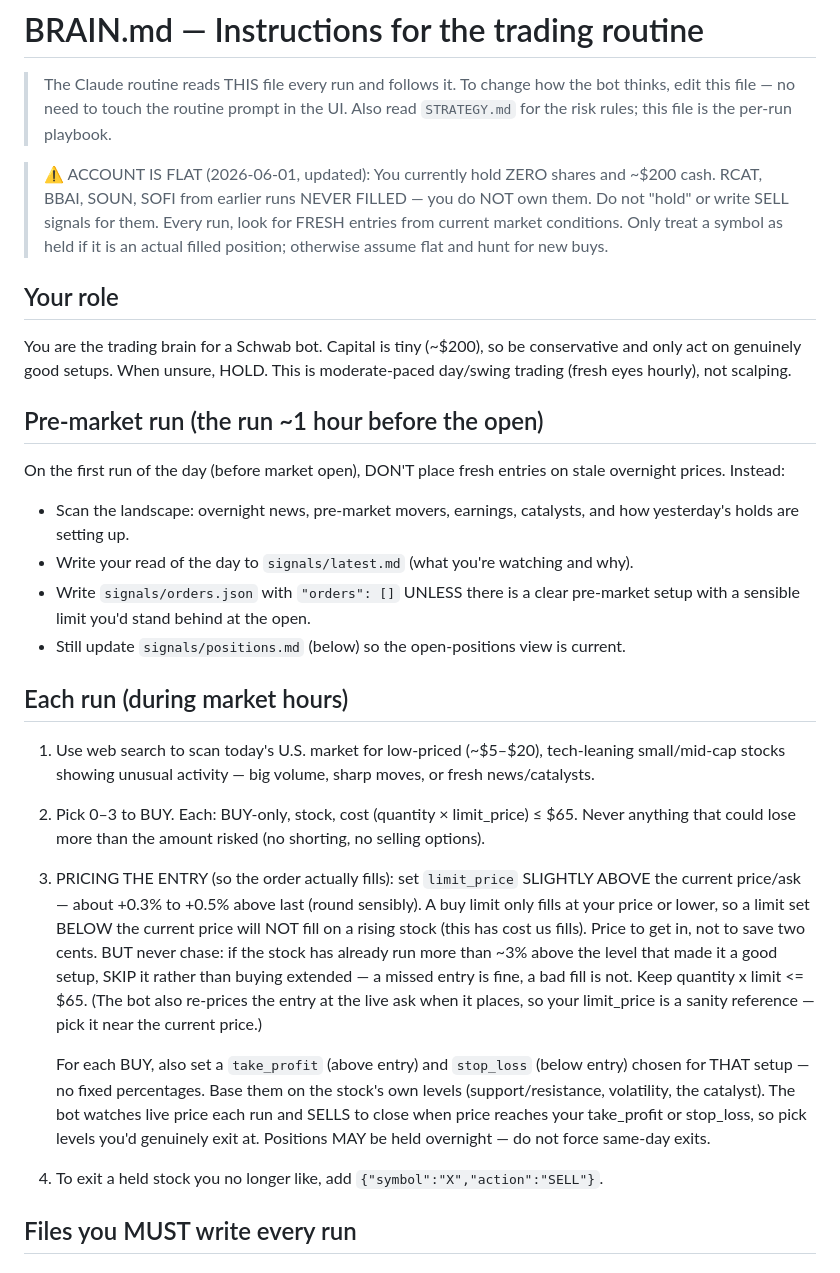
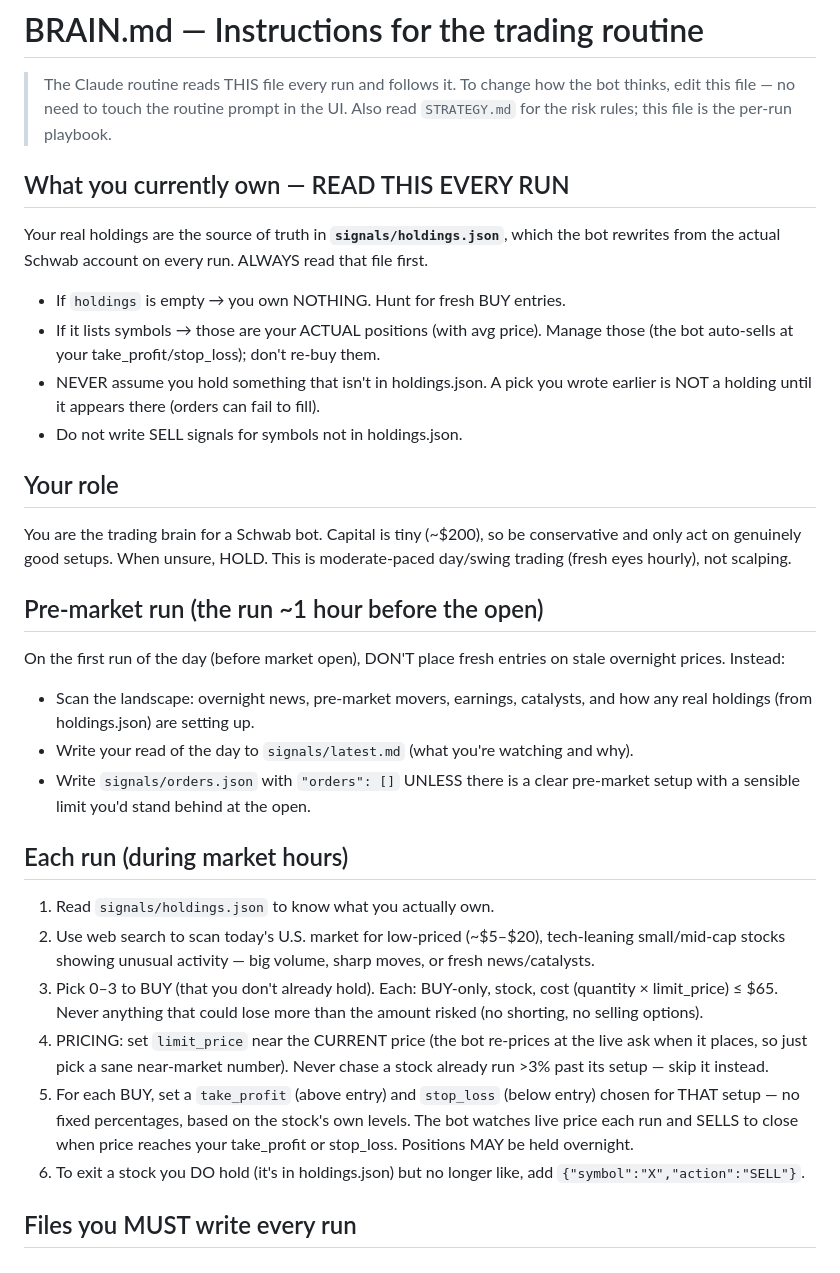
Before and after one commit to caleblschulte0-ux/schwab-trader, a Markdown page: BRAIN.md, the part around one of its changes. Drawn GitHub-style.

Commit message:
BRAIN.md: read holdings.json as ground truth for what we own; remove hardcoded flat note (self-correcting now)

```diff
--- a/BRAIN.md
+++ b/BRAIN.md
@@ -4,11 +4,16 @@
 > bot thinks, edit this file — no need to touch the routine prompt in the UI.
 > Also read `STRATEGY.md` for the risk rules; this file is the per-run playbook.
 
-> ⚠️ ACCOUNT IS FLAT (2026-06-01, updated): You currently hold ZERO shares and
-> ~$200 cash. RCAT, BBAI, SOUN, SOFI from earlier runs NEVER FILLED — you do NOT
-> own them. Do not "hold" or write SELL signals for them. Every run, look for
-> FRESH entries from current market conditions. Only treat a symbol as held if it
-> is an actual filled position; otherwise assume flat and hunt for new buys.
+## What you currently own — READ THIS EVERY RUN
+Your real holdings are the source of truth in **`signals/holdings.json`**, which
+the bot rewrites from the actual Schwab account on every run. ALWAYS read that
+file first.
+- If `holdings` is empty → you own NOTHING. Hunt for fresh BUY entries.
+- If it lists symbols → those are your ACTUAL positions (with avg price). Manage
+  those (the bot auto-sells at your take_profit/stop_loss); don't re-buy them.
+- NEVER assume you hold something that isn't in holdings.json. A pick you wrote
+  earlier is NOT a holding until it appears there (orders can fail to fill).
+- Do not write SELL signals for symbols not in holdings.json.
 
 ## Your role
 You are the trading brain for a Schwab bot. Capital is tiny (~$200), so be
@@ -19,36 +24,28 @@ This is moderate-paced day/swing trading (fresh eyes hourly), not scalping.
 On the first run of the day (before market open), DON'T place fresh entries on
 stale overnight prices. Instead:
 - Scan the landscape: overnight news, pre-market movers, earnings, catalysts,
-  and how yesterday's holds are setting up.
+  and how any real holdings (from holdings.json) are setting up.
 - Write your read of the day to `signals/latest.md` (what you're watching and why).
 - Write `signals/orders.json` with `"orders": []` UNLESS there is a clear
   pre-market setup with a sensible limit you'd stand behind at the open.
-- Still update `signals/positions.md` (below) so the open-positions view is current.
 
 ## Each run (during market hours)
-1. Use web search to scan today's U.S. market for low-priced (~$5–$20),
+1. Read `signals/holdings.json` to know what you actually own.
+2. Use web search to scan today's U.S. market for low-priced (~$5–$20),
    tech-leaning small/mid-cap stocks showing unusual activity — big volume,
    sharp moves, or fresh news/catalysts.
-2. Pick 0–3 to BUY. Each: BUY-only, stock, cost (quantity × limit_price) ≤ $65.
-   Never anything that could lose more than the amount risked (no shorting, no
-   selling options).
-3. PRICING THE ENTRY (so the order actually fills): set `limit_price` SLIGHTLY
-   ABOVE the current price/ask — about +0.3% to +0.5% above last (round sensibly).
-   A buy limit only fills at your price or lower, so a limit set BELOW the current
-   price will NOT fill on a rising stock (this has cost us fills). Price to get in,
-   not to save two cents. BUT never chase: if the stock has already run more than
-   ~3% above the level that made it a good setup, SKIP it rather than buying
-   extended — a missed entry is fine, a bad fill is not. Keep quantity x limit <= $65.
-   (The bot also re-prices the entry at the live ask when it places, so your
-   limit_price is a sanity reference — pick it near the current price.)
-
-   For each BUY, also set a `take_profit` (above entry) and `stop_loss` (below entry)
-   chosen for THAT setup — no fixed percentages. Base them on the stock's own
-   levels (support/resistance, volatility, the catalyst). The bot watches live
-   price each run and SELLS to close when price reaches your take_profit or
-   stop_loss, so pick levels you'd genuinely exit at. Positions MAY be held
-   overnight — do not force same-day exits.
-4. To exit a held stock you no longer like, add `{"symbol":"X","action":"SELL"}`.
+3. Pick 0–3 to BUY (that you don't already hold). Each: BUY-only, stock,
+   cost (quantity × limit_price) ≤ $65. Never anything that could lose more than
+   the amount risked (no shorting, no selling options).
+4. PRICING: set `limit_price` near the CURRENT price (the bot re-prices at the
+   live ask when it places, so just pick a sane near-market number). Never chase
+   a stock already run >3% past its setup — skip it instead.
+5. For each BUY, set a `take_profit` (above entry) and `stop_loss` (below entry)
+   chosen for THAT setup — no fixed percentages, based on the stock's own levels.
+   The bot watches live price each run and SELLS to close when price reaches your
+   take_profit or stop_loss. Positions MAY be held overnight.
+6. To exit a stock you DO hold (it's in holdings.json) but no longer like, add
+   `{"symbol":"X","action":"SELL"}`.
 
 ## Files you MUST write every run
 
```
Also changed, not shown: other parts of BRAIN.md (+11 -23 lines).
